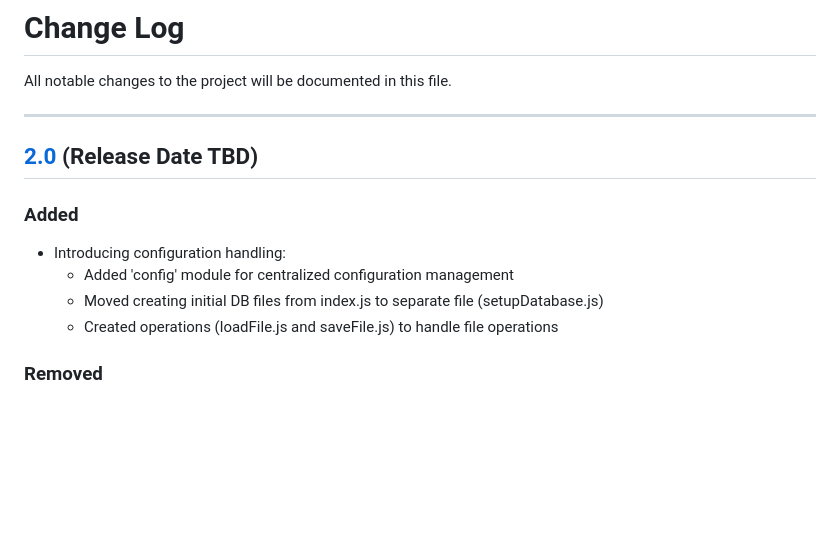
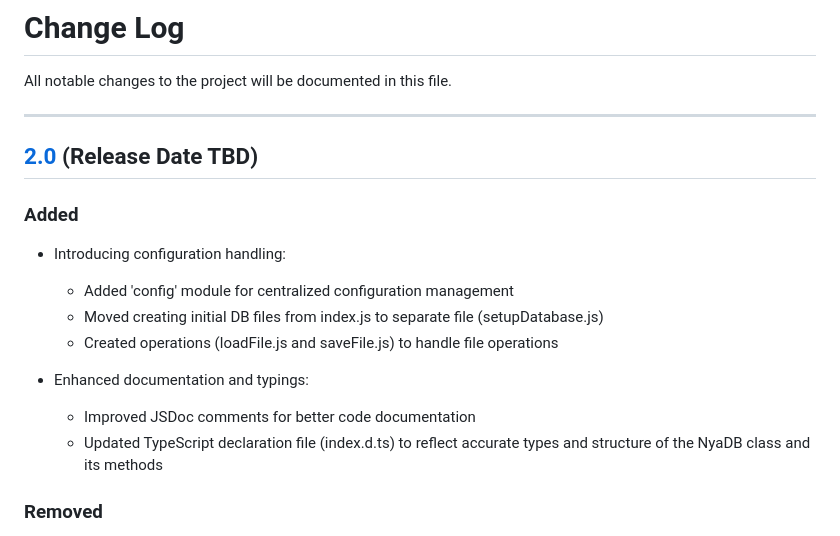
Before and after one commit to Decaded/NyaDB, a Markdown page: CHANGELOG.md, the part around one of its changes. GitHub-like rendering; blank space fills up the shorter version.

Commit message:
Changelog Update for Version 2.0 (Work in Progress)

```diff
--- a/CHANGELOG.md
+++ b/CHANGELOG.md
@@ -1,7 +1,8 @@
 # Change Log
 
 All notable changes to the project will be documented in this file.
-___
+
+---
 
 ## [2.0](#) (Release Date TBD)
 
@@ -12,6 +13,10 @@ ___
   - Moved creating initial DB files from index.js to separate file (setupDatabase.js)
   - Created operations (loadFile.js and saveFile.js) to handle file operations
 
+- Enhanced documentation and typings:
+  - Improved JSDoc comments for better code documentation
+  - Updated TypeScript declaration file (index.d.ts) to reflect accurate types and structure of the NyaDB class and its methods
+
 ### Removed
 
 - Removed createDatabase, deleteDatabase, setDatabase, getDatabase, and getDatabaseList functions as they were no longer needed and were deprecated in version [1.5.0](#150)
```
Also changed, not shown: other parts of CHANGELOG.md (+45 -38 lines).
